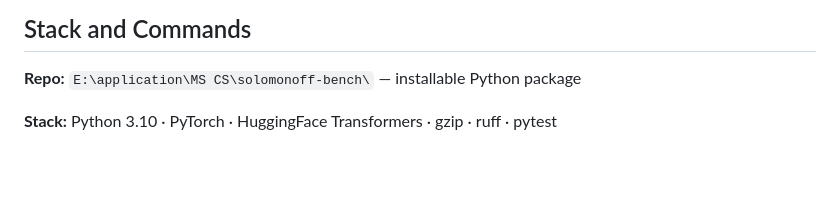
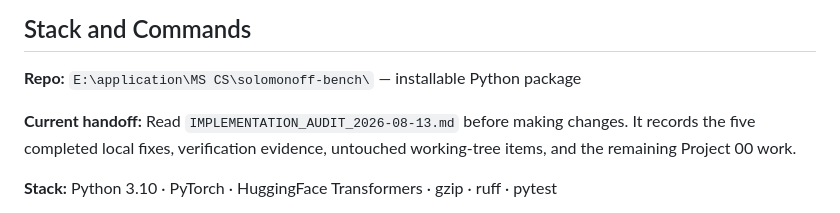
Before and after one commit to ajinkya-awari/solomonoff-bench, a Markdown page: CLAUDE.md, the part around the change. Rendered like a GitHub page; blank space fills up the shorter version.

Commit message:
docs: add Project 00 implementation handoff

```diff
--- a/CLAUDE.md
+++ b/CLAUDE.md
@@ -3,6 +3,8 @@
 ## Stack and Commands
 
 **Repo:** `E:\application\MS CS\solomonoff-bench\` — installable Python package
+
+**Current handoff:** Read `IMPLEMENTATION_AUDIT_2026-08-13.md` before making changes. It records the five completed local fixes, verification evidence, untouched working-tree items, and the remaining Project 00 work.
 
 **Stack:** Python 3.10 · PyTorch · HuggingFace Transformers · gzip · ruff · pytest
 
```
Also changed, not shown: IMPLEMENTATION_AUDIT_2026-08-13.md (added, +98 -0 lines).
